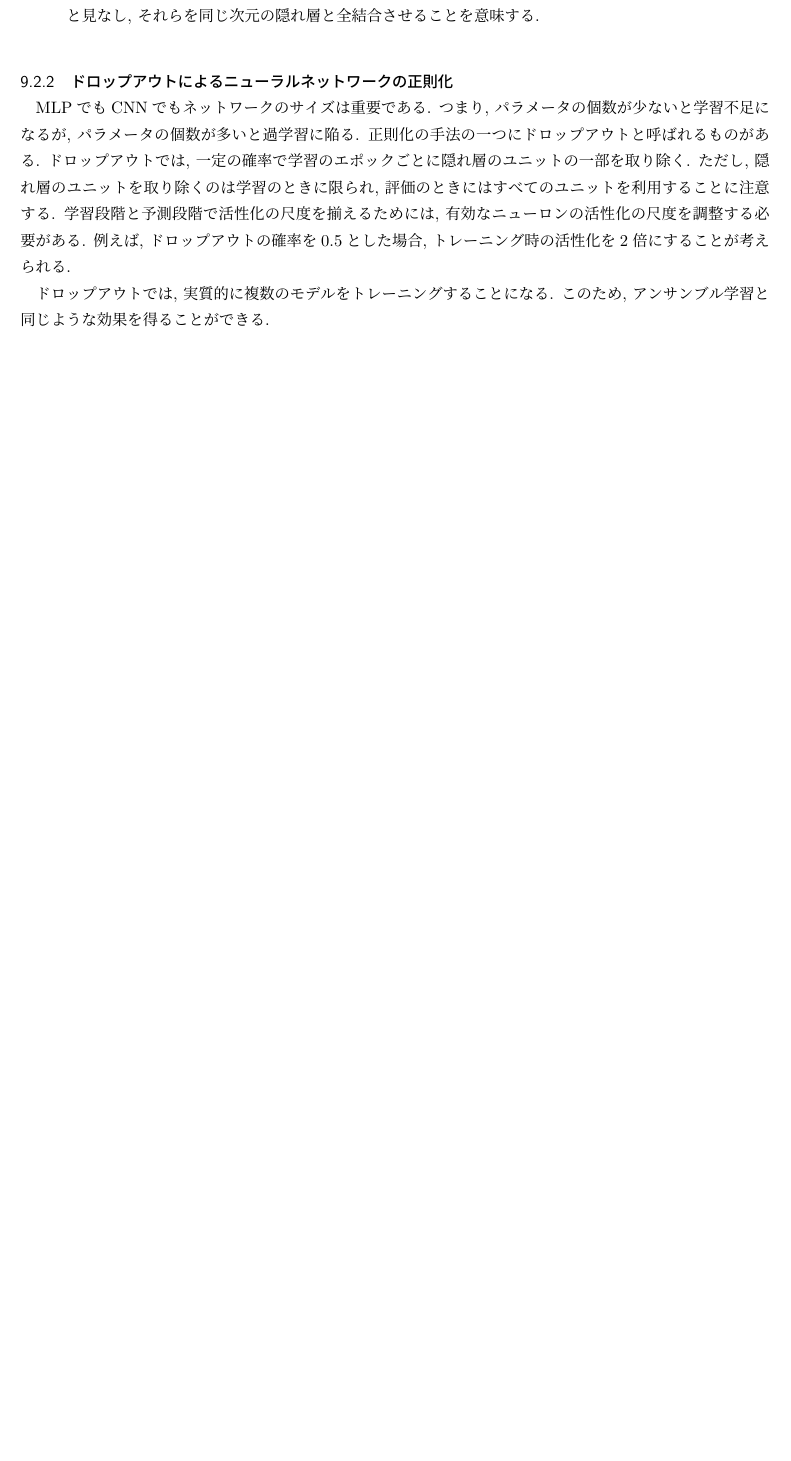
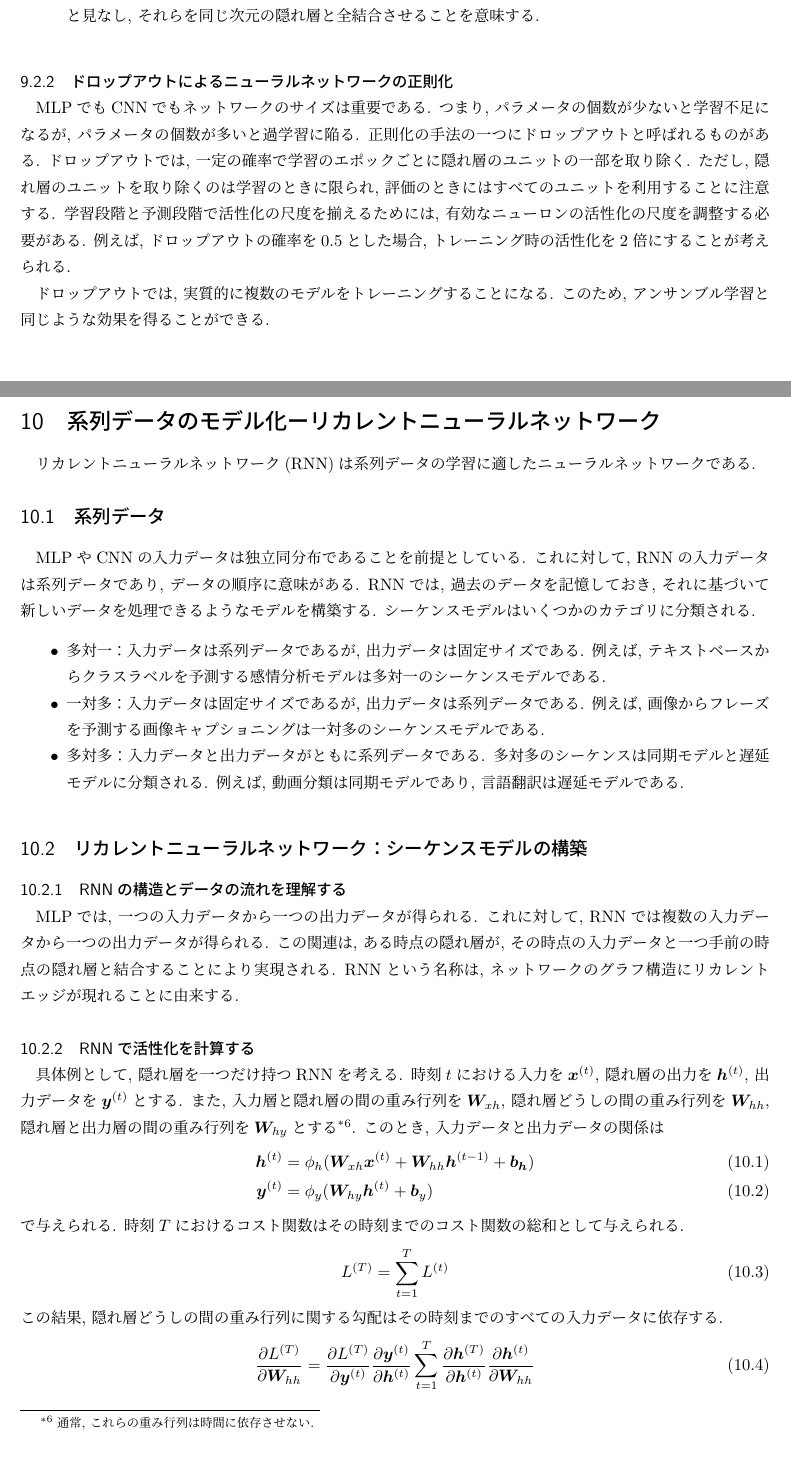
Before and after one commit to ihokamura/python_machine_learning, a LaTeX document (explanation.tex): part of page 28 of 30 before the commit and two parts of pages 28 and 29 of 32 after it, the two joined at a grey line, cut so that both start at the same text, the shorter picture padded with empty space. Compiled offline with upLaTeX and dvipdfmx.

Commit message:
explain RNN

```diff
--- a/explanation.tex
+++ b/explanation.tex
@@ -1631,3 +1631,54 @@ MLPでもCNNでもネットワークのサイズは重要である.
 このため, アンサンブル学習と同じような効果を得ることができる.
 
 
+\section{系列データのモデル化ーリカレントニューラルネットワーク}
+リカレントニューラルネットワーク(RNN)は系列データの学習に適したニューラルネットワークである.
+
+\subsection{系列データ}
+MLPやCNNの入力データは独立同分布であることを前提としている.
+これに対して, RNNの入力データは系列データであり, データの順序に意味がある.
+RNNでは, 過去のデータを記憶しておき, それに基づいて新しいデータを処理できるようなモデルを構築する.
+シーケンスモデルはいくつかのカテゴリに分類される.
+\begin{itemize}
+    \item
+    多対一：入力データは系列データであるが, 出力データは固定サイズである.
+    例えば, テキストベースからクラスラベルを予測する感情分析モデルは多対一のシーケンスモデルである.
+
+
+    \item
+    一対多：入力データは固定サイズであるが, 出力データは系列データである.
+    例えば, 画像からフレーズを予測する画像キャプショニングは一対多のシーケンスモデルである.
+
+    \item
+    多対多：入力データと出力データがともに系列データである.
+    多対多のシーケンスは同期モデルと遅延モデルに分類される.
+    例えば, 動画分類は同期モデルであり, 言語翻訳は遅延モデルである.
+\end{itemize}
+
+\subsection{リカレントニューラルネットワーク：シーケンスモデルの構築}
+\subsubsection{RNNの構造とデータの流れを理解する}
+MLPでは, 一つの入力データから一つの出力データが得られる.
+これに対して, RNNでは複数の入力データから一つの出力データが得られる.
+この関連は, ある時点の隠れ層が, その時点の入力データと一つ手前の時点の隠れ層と結合することにより実現される.
+RNNという名称は, ネットワークのグラフ構造にリカレントエッジが現れることに由来する.
+
+\subsubsection{RNNで活性化を計算する}
+具体例として, 隠れ層を一つだけ持つRNNを考える.
+時刻$t$における入力を$\bm{x}^{(t)}$, 隠れ層の出力を$\bm{h}^{(t)}$, 出力データを$\bm{y}^{(t)}$とする.
+また, 入力層と隠れ層の間の重み行列を$\bm{W}_{xh}$, 隠れ層どうしの間の重み行列を$\bm{W}_{hh}$, 隠れ層と出力層の間の重み行列を$\bm{W}_{hy}$とする
+\footnote{通常, これらの重み行列は時間に依存させない.}.
+このとき, 入力データと出力データの関係は
+\begin{align}
+    \bm{h}^{(t)} &= \phi_{h}(\bm{W}_{xh}\bm{x}^{(t)} + \bm{W}_{hh}\bm{h}^{(t - 1)} + \bm{b_{h}}) \\
+    \bm{y}^{(t)} &= \phi_{y}(\bm{W}_{hy}\bm{h}^{(t)} + \bm{b}_{y})
+\end{align}
+で与えられる.
+時刻$T$におけるコスト関数はその時刻までのコスト関数の総和として与えられる.
+\begin{equation}
+    L^{(T)} = \sum_{t = 1}^{T} L^{(t)}
+\end{equation}
+この結果, 隠れ層どうしの間の重み行列に関する勾配はその時刻までのすべての入力データに依存する.
+\begin{equation}
+    \frac{\partial L^{(T)}}{\partial \bm{W}_{hh}}
+    = \frac{\partial L^{(T)}}{\partial \bm{y}^{(t)}}\frac{\partial \bm{y}^{(t)}}{\partial \bm{h}^{(t)}}\sum_{t = 1}^{T}\frac{\partial \bm{h}^{(T)}}{\partial \bm{h}^{(t)}}\frac{\partial \bm{h}^{(t)}}{\partial \bm{W}_{hh}}
+\end{equation}
@@ -1633,0 +1690 @@ MLPでもCNNでもネットワークのサイズは重要である.
+であることに注意する.
```
Also changed, not shown: explanation.tex (35 more changed lines).
